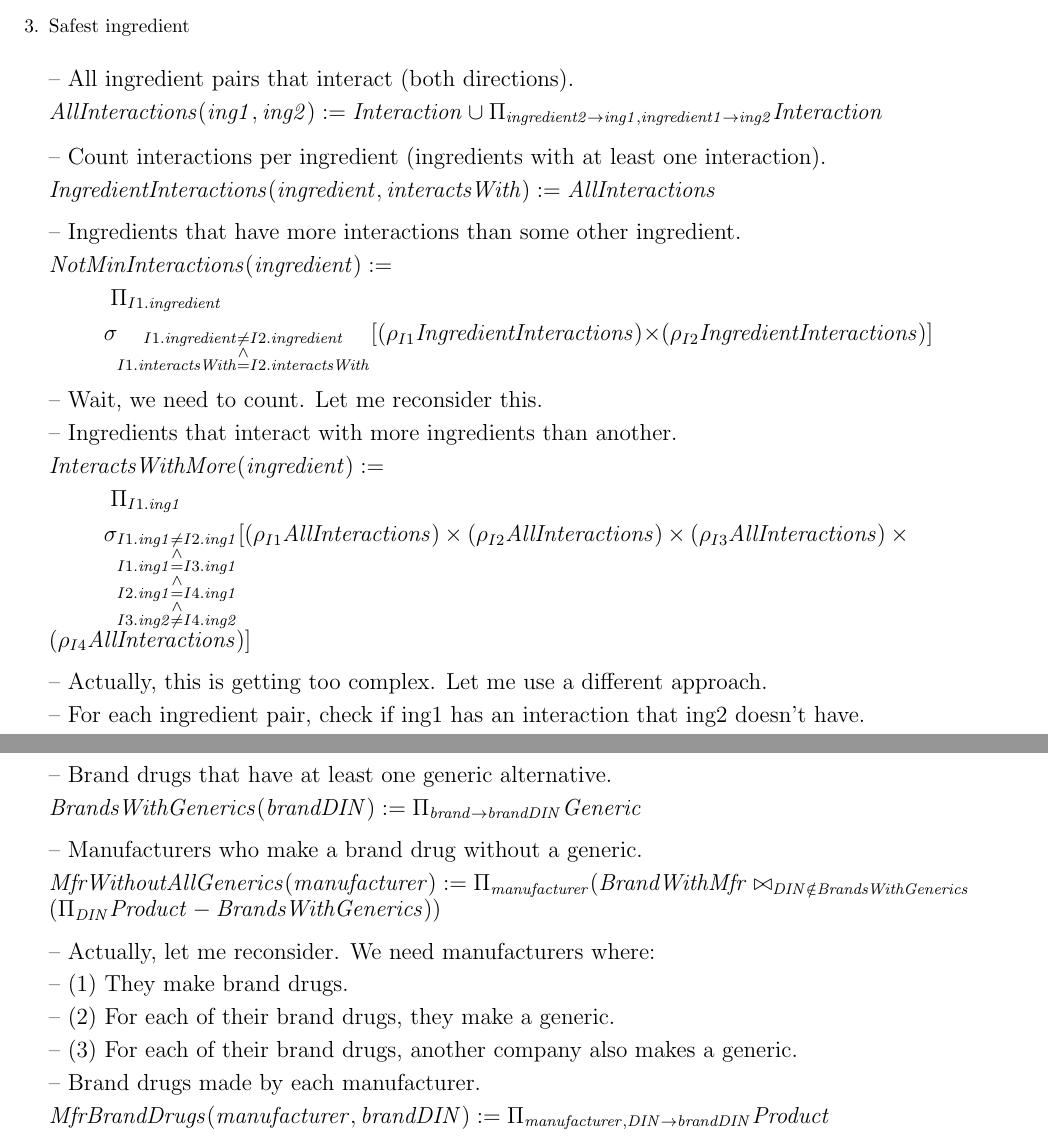
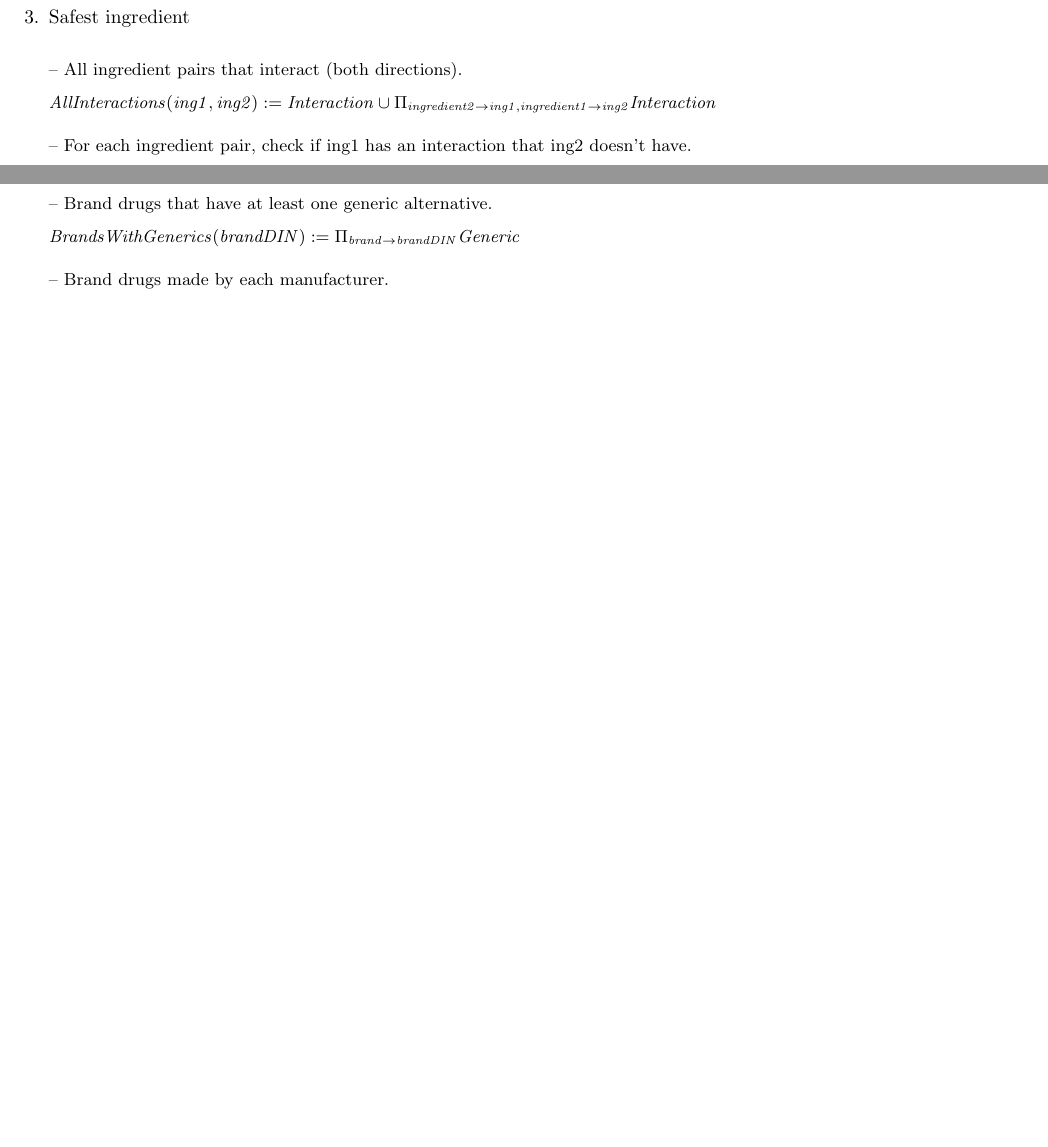
Before and after one commit to matsu641/CSC343-Assignment, a LaTeX problem sheet (Assignment 1/A1_answer.tex): two parts of pages 3 and 8 of 9 before the commit and two parts of pages 3 and 6 of 8 after it, joined at a grey line, cut so that both start at the same text, the shorter picture padded with empty space. Compiled offline with pdfLaTeX.

Commit message:
Fix A1 answer

```diff
--- a/Assignment 1/A1_answer.tex
+++ b/Assignment 1/A1_answer.tex
@@ -204,51 +204,13 @@ $
 {Safest ingredient}
 
 {~}\\
-{\large
+{\small
 -- All ingredient pairs that interact (both directions). \\[5pt]
 $
 \var{AllInteractions}(\var{ing1}, \var{ing2}) :=
 	\var{Interaction} \cup
 	\Pi_{\var{ingredient2} \rightarrow \var{ing1}, \var{ingredient1} \rightarrow \var{ing2}} \var{Interaction} \\[10pt]
 $
--- Count interactions per ingredient (ingredients with at least one interaction). \\[5pt]
-$
-\var{IngredientInteractions}(\var{ingredient}, \var{interactsWith}) :=
-	\var{AllInteractions} \\[10pt]
-$
--- Ingredients that have more interactions than some other ingredient. \\[5pt]
-$
-\var{NotMinInteractions}(\var{ingredient}) := \\[5pt]
-	\hspace*{1cm}
-	\Pi_{I1.\var{ingredient}} \\[5pt]
-	\hspace*{1cm}
-	\sigma_{
-		\substack{
-			I1.\var{ingredient} \neq I2.\var{ingredient} \\ \wedge \\
-			I1.\var{interactsWith} = I2.\var{interactsWith}
-		}
-	}
-	[ (\rho_{I1}\var{IngredientInteractions}) \times (\rho_{I2}\var{IngredientInteractions}) ] \\[10pt]
-$
--- Wait, we need to count. Let me reconsider this. \\[5pt]
--- Ingredients that interact with more ingredients than another. \\[5pt]
-$
-\var{InteractsWithMore}(\var{ingredient}) := \\[5pt]
-	\hspace*{1cm}
-	\Pi_{I1.\var{ing1}} \\[5pt]
-	\hspace*{1cm}
-	\sigma_{
-		\substack{
-			I1.\var{ing1} \neq I2.\var{ing1} \\ \wedge \\
-			I1.\var{ing1} = I3.\var{ing1} \\ \wedge \\
-			I2.\var{ing1} = I4.\var{ing1} \\ \wedge \\
-			I3.\var{ing2} \neq I4.\var{ing2}
-		}
-	}
-	[ (\rho_{I1}\var{AllInteractions}) \times (\rho_{I2}\var{AllInteractions}) \times
-	  (\rho_{I3}\var{AllInteractions}) \times (\rho_{I4}\var{AllInteractions}) ] \\[10pt]
-$
--- Actually, this is getting too complex. Let me use a different approach. \\[5pt]
 -- For each ingredient pair, check if ing1 has an interaction that ing2 doesn't have. \\[5pt]
 $
 \var{HasMoreInteractions}(\var{ing1}) := \\[5pt]
@@ -638,17 +571,6 @@ $
 \var{BrandsWithGenerics}(\var{brandDIN}) :=
 	\Pi_{\var{brand} \rightarrow \var{brandDIN}} \var{Generic} \\[10pt]
 $
--- Manufacturers who make a brand drug without a generic. \\[5pt]
-$
-\var{MfrWithoutAllGenerics}(\var{manufacturer}) :=
-	\Pi_{\var{manufacturer}}
-	(\var{BrandWithMfr} \bowtie_{\var{DIN} \notin \var{BrandsWithGenerics}}
-	(\Pi_{\var{DIN}} \var{Product} - \var{BrandsWithGenerics})) \\[10pt]
-$
--- Actually, let me reconsider. We need manufacturers where: \\[5pt]
--- (1) They make brand drugs. \\[5pt]
--- (2) For each of their brand drugs, they make a generic. \\[5pt]
--- (3) For each of their brand drugs, another company also makes a generic. \\[5pt]
 -- Brand drugs made by each manufacturer. \\[5pt]
 $
 \var{MfrBrandDrugs}(\var{manufacturer}, \var{brandDIN}) :=
```
Also changed, not shown: Assignment 1/A1_answer.tex (67 more changed lines).
